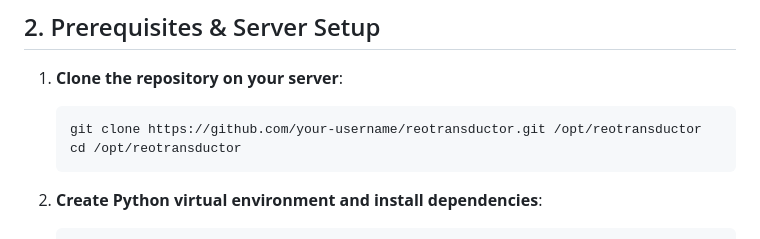
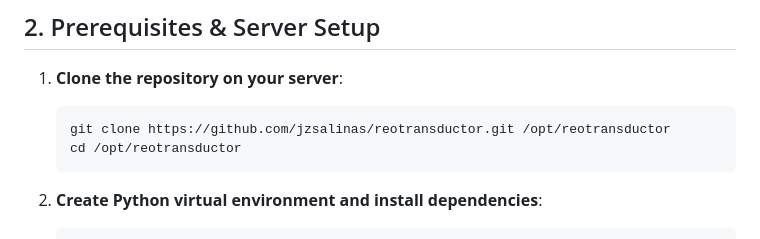
Before and after one commit to jzsalinas/reotransductor, a Markdown page: docs/SERVER_DEPLOYMENT.md, the part around the change. Drawn GitHub-style.

Commit message:
fix(doc): deployment instruction

````diff
--- a/docs/SERVER_DEPLOYMENT.md
+++ b/docs/SERVER_DEPLOYMENT.md
@@ -33,7 +33,7 @@ This guide details the deployment of the **Reotransductor 3D Cosmological Server
 
 1. **Clone the repository on your server**:
    ```bash
-   git clone https://github.com/your-username/reotransductor.git /opt/reotransductor
+   git clone https://github.com/jzsalinas/reotransductor.git /opt/reotransductor
    cd /opt/reotransductor
    ```
 
````
